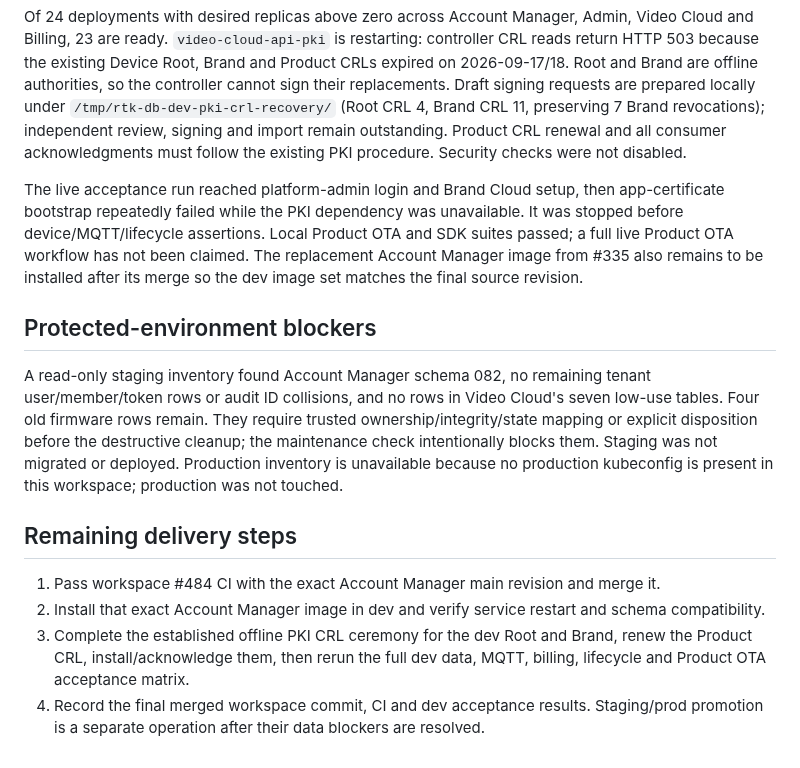
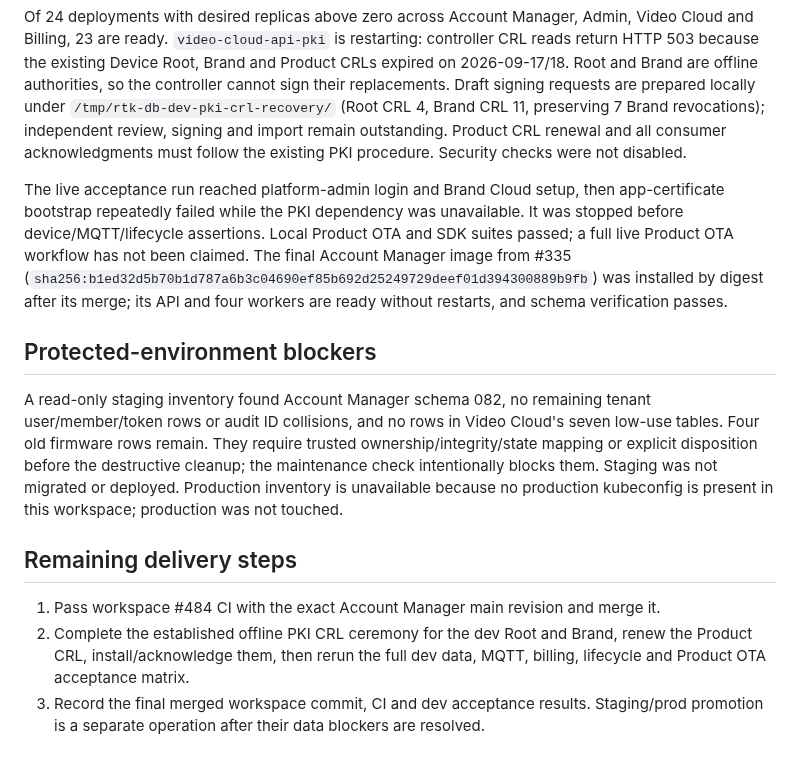
Before and after one commit to hkt999rtk/rtk_cloud_workspace, a Markdown page: docs/design/database-simplification-implementation.md, the part around the change. Drawn GitHub-style.

Commit message:
Record exact Account Manager dev image verification

```diff
--- a/docs/design/database-simplification-implementation.md
+++ b/docs/design/database-simplification-implementation.md
@@ -38,7 +38,7 @@ Account Manager historical migrations advanced from 078 through 082 before simpl
 
 Of 24 deployments with desired replicas above zero across Account Manager, Admin, Video Cloud and Billing, 23 are ready. `video-cloud-api-pki` is restarting: controller CRL reads return HTTP 503 because the existing Device Root, Brand and Product CRLs expired on 2026-09-17/18. Root and Brand are offline authorities, so the controller cannot sign their replacements. Draft signing requests are prepared locally under `/tmp/rtk-db-dev-pki-crl-recovery/` (Root CRL 4, Brand CRL 11, preserving 7 Brand revocations); independent review, signing and import remain outstanding. Product CRL renewal and all consumer acknowledgments must follow the existing PKI procedure. Security checks were not disabled.
 
-The live acceptance run reached platform-admin login and Brand Cloud setup, then app-certificate bootstrap repeatedly failed while the PKI dependency was unavailable. It was stopped before device/MQTT/lifecycle assertions. Local Product OTA and SDK suites passed; a full live Product OTA workflow has not been claimed. The replacement Account Manager image from #335 also remains to be installed after its merge so the dev image set matches the final source revision.
+The live acceptance run reached platform-admin login and Brand Cloud setup, then app-certificate bootstrap repeatedly failed while the PKI dependency was unavailable. It was stopped before device/MQTT/lifecycle assertions. Local Product OTA and SDK suites passed; a full live Product OTA workflow has not been claimed. The final Account Manager image from #335 (`sha256:b1ed32d5b70b1d787a6b3c04690ef85b692d25249729deef01d394300889b9fb`) was installed by digest after its merge; its API and four workers are ready without restarts, and schema verification passes.
 
 ## Protected-environment blockers
 
@@ -47,6 +47,5 @@ A read-only staging inventory found Account Manager schema 082, no remaining ten
 ## Remaining delivery steps
 
 1. Pass workspace #484 CI with the exact Account Manager main revision and merge it.
-2. Install that exact Account Manager image in dev and verify service restart and schema compatibility.
-3. Complete the established offline PKI CRL ceremony for the dev Root and Brand, renew the Product CRL, install/acknowledge them, then rerun the full dev data, MQTT, billing, lifecycle and Product OTA acceptance matrix.
-4. Record the final merged workspace commit, CI and dev acceptance results. Staging/prod promotion is a separate operation after their data blockers are resolved.
+2. Complete the established offline PKI CRL ceremony for the dev Root and Brand, renew the Product CRL, install/acknowledge them, then rerun the full dev data, MQTT, billing, lifecycle and Product OTA acceptance matrix.
+3. Record the final merged workspace commit, CI and dev acceptance results. Staging/prod promotion is a separate operation after their data blockers are resolved.
```
